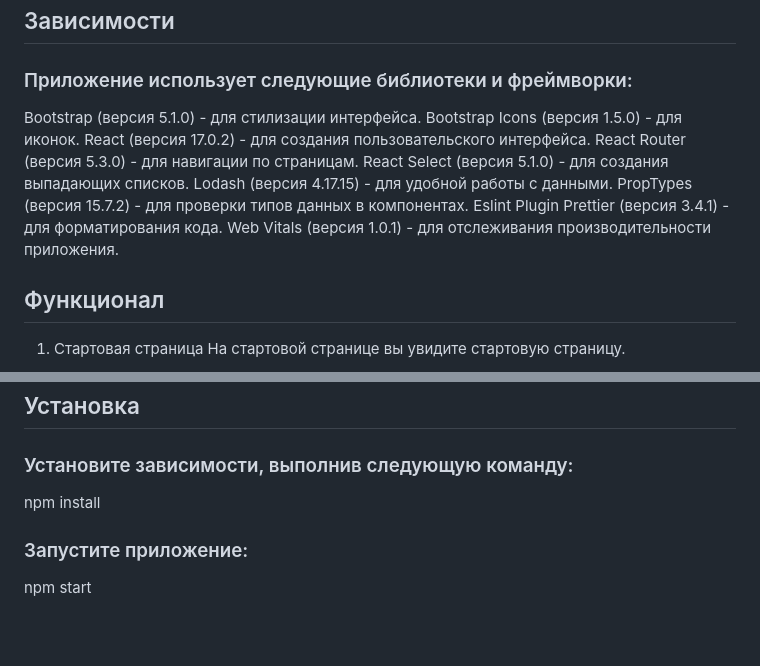
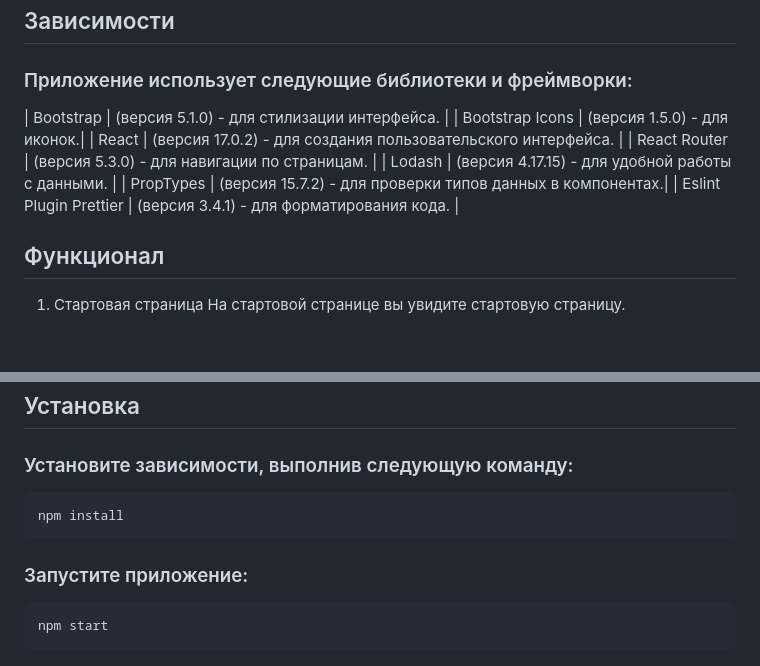
Before and after one commit to Talyshinskiy/react-dating-app, a Markdown page: README.md, 2 parts joined by grey strips. Rendered like a GitHub page; blank space fills up the shorter version.

````diff
--- a/README.md
+++ b/README.md
@@ -8,15 +8,15 @@
 
 ### Приложение использует следующие библиотеки и фреймворки:
 
-Bootstrap (версия 5.1.0) - для стилизации интерфейса.
-Bootstrap Icons (версия 1.5.0) - для иконок.
-React (версия 17.0.2) - для создания пользовательского интерфейса.
-React Router (версия 5.3.0) - для навигации по страницам.
-React Select (версия 5.1.0) - для создания выпадающих списков.
-Lodash (версия 4.17.15) - для удобной работы с данными.
-PropTypes (версия 15.7.2) - для проверки типов данных в компонентах.
-Eslint Plugin Prettier (версия 3.4.1) - для форматирования кода.
-Web Vitals (версия 1.0.1) - для отслеживания производительности приложения.
+
+| Bootstrap | (версия 5.1.0) - для стилизации интерфейса. |
+| Bootstrap Icons | (версия 1.5.0) - для иконок.|
+| React | (версия 17.0.2) - для создания пользовательского интерфейса. |
+| React Router | (версия 5.3.0) - для навигации по страницам. |
+| Lodash | (версия 4.17.15) - для удобной работы с данными. |
+| PropTypes | (версия 15.7.2) - для проверки типов данных в компонентах.|
+| Eslint Plugin Prettier | (версия 3.4.1) - для форматирования кода. |
+
 
 ## Функционал
 
@@ -39,8 +39,13 @@ Web Vitals (версия 1.0.1) - для отслеживания произво
 
 ### Установите зависимости, выполнив следующую команду:
 
+```sh
 npm install
+```
+
 
 ### Запустите приложение:
 
+```sh
 npm start
+```
````
